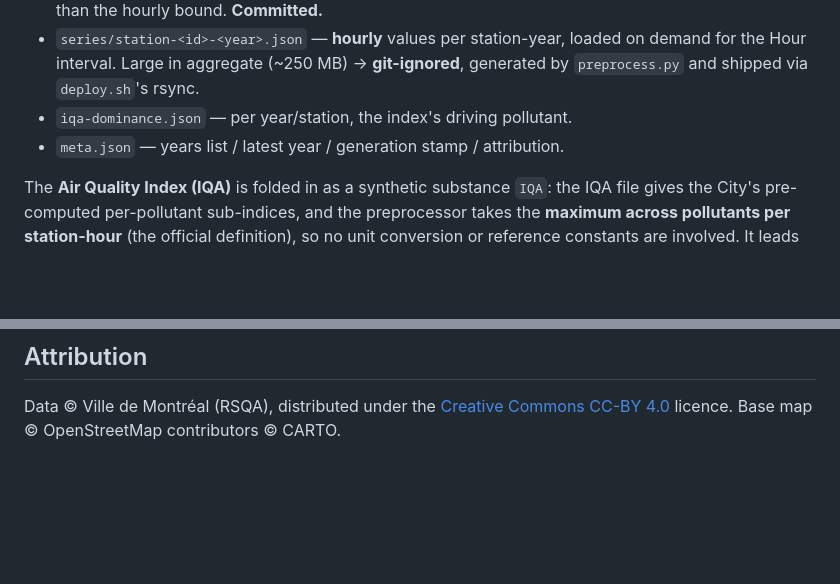
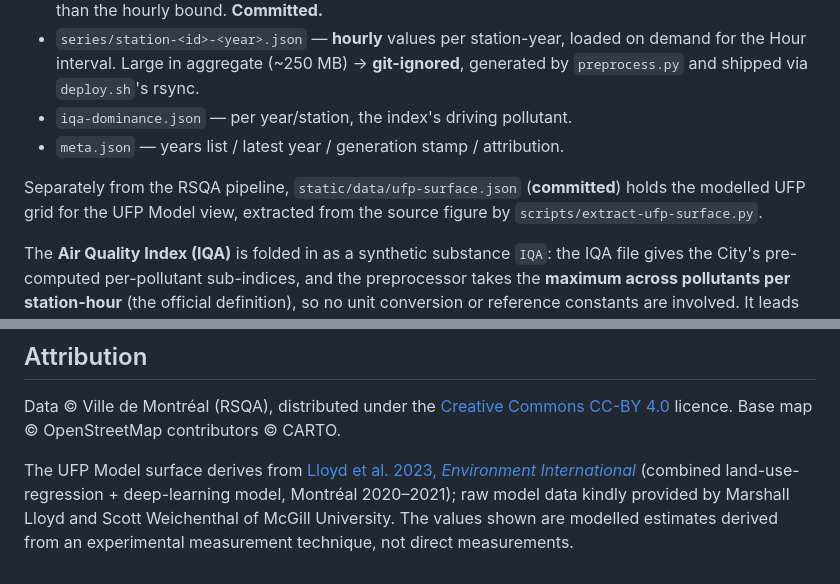
Before and after one commit to OpenMobilityData/AirQuality, a Markdown page: README.md, 2 parts joined by grey strips. Drawn GitHub-style; blank space fills up the shorter version.

```diff
--- a/README.md
+++ b/README.md
@@ -91,6 +106,10 @@ coordinates to the Montréal region. It emits compact files under `static/data/`
 - `iqa-dominance.json` — per year/station, the index's driving pollutant.
 - `meta.json` — years list / latest year / generation stamp / attribution.
 
+Separately from the RSQA pipeline, `static/data/ufp-surface.json` (**committed**)
+holds the modelled UFP grid for the UFP Model view, extracted from the source
+figure by `scripts/extract-ufp-surface.py`.
+
 The **Air Quality Index (IQA)** is folded in as a synthetic substance `IQA`: the
 IQA file gives the City's pre-computed per-pollutant sub-indices, and the
 preprocessor takes the **maximum across pollutants per station-hour** (the
@@ -209,3 +234,10 @@ so narrow the range or use a bigger bucket). Other flags: `--fps`,
 Data © Ville de Montréal (RSQA), distributed under the
 [Creative Commons CC-BY 4.0](https://creativecommons.org/licenses/by/4.0/)
 licence. Base map © OpenStreetMap contributors © CARTO.
+
+The UFP Model surface derives from
+[Lloyd et al. 2023, *Environment International*](https://www.sciencedirect.com/science/article/pii/S0160412023003793)
+(combined land-use-regression + deep-learning model, Montréal 2020–2021); raw
+model data kindly provided by Marshall Lloyd and Scott Weichenthal of McGill
+University. The values shown are modelled estimates derived from an experimental
+measurement technique, not direct measurements.
```
Also changed, not shown: other parts of README.md (+34 -13 lines).
